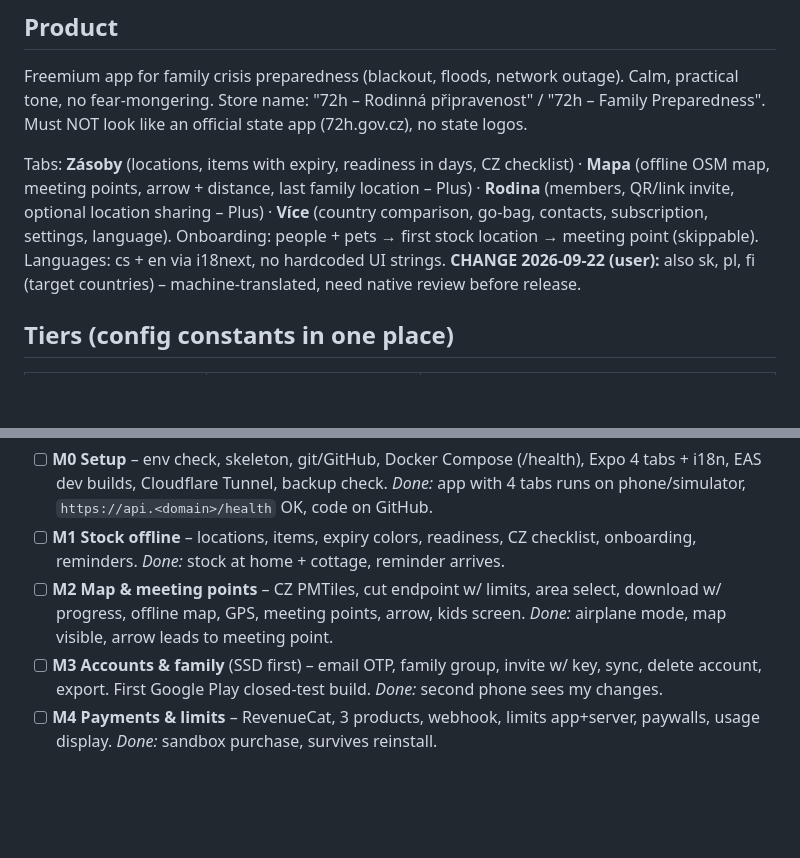
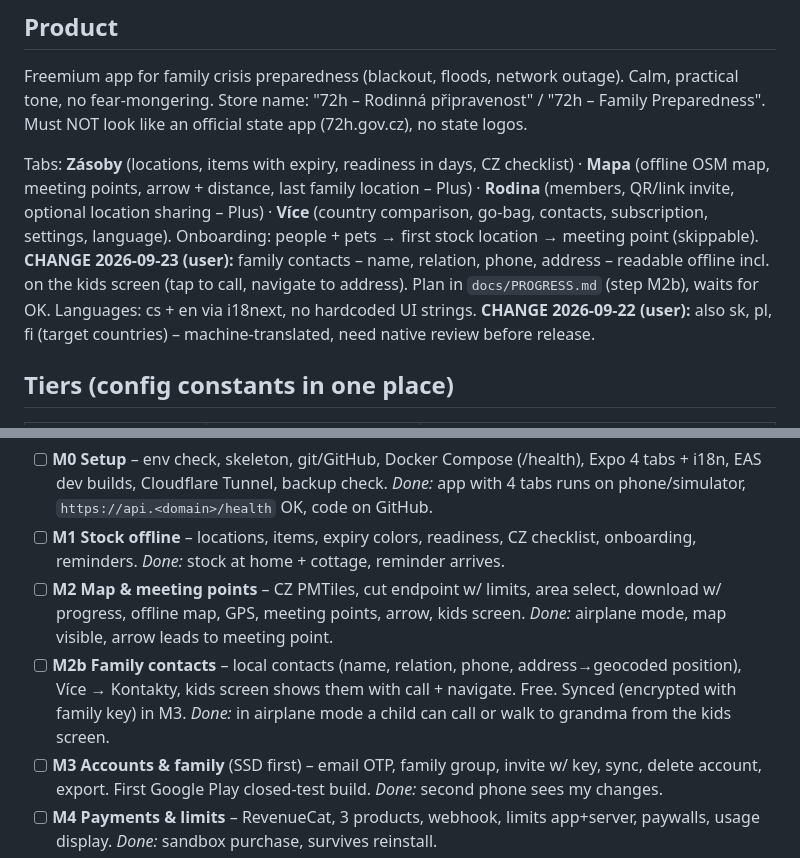
Before and after one commit to ohm01/72H, a Markdown page: CLAUDE.md, 2 parts joined by grey strips. Drawn GitHub-style; blank space fills up the shorter version.

```diff
--- a/CLAUDE.md
+++ b/CLAUDE.md
@@ -8,6 +8,7 @@ Store name: "72h – Rodinná připravenost" / "72h – Family Preparedness". Mu
 
 Tabs: **Zásoby** (locations, items with expiry, readiness in days, CZ checklist) · **Mapa** (offline OSM map, meeting points, arrow + distance, last family location – Plus) · **Rodina** (members, QR/link invite, optional location sharing – Plus) · **Více** (country comparison, go-bag, contacts, subscription, settings, language).
 Onboarding: people + pets → first stock location → meeting point (skippable).
+**CHANGE 2026-09-23 (user):** family contacts – name, relation, phone, address – readable offline incl. on the kids screen (tap to call, navigate to address). Plan in `docs/PROGRESS.md` (step M2b), waits for OK.
 Languages: cs + en via i18next, no hardcoded UI strings. **CHANGE 2026-09-22 (user):** also sk, pl, fi (target countries) – machine-translated, need native review before release.
 
 ## Tiers (config constants in one place)
@@ -60,6 +61,7 @@ Show usage + reset date. Paywall only on attempt to use a Plus feature, always s
 - [ ] **M0 Setup** – env check, skeleton, git/GitHub, Docker Compose (/health), Expo 4 tabs + i18n, EAS dev builds, Cloudflare Tunnel, backup check. *Done:* app with 4 tabs runs on phone/simulator, `https://api.<domain>/health` OK, code on GitHub.
 - [ ] **M1 Stock offline** – locations, items, expiry colors, readiness, CZ checklist, onboarding, reminders. *Done:* stock at home + cottage, reminder arrives.
 - [ ] **M2 Map & meeting points** – CZ PMTiles, cut endpoint w/ limits, area select, download w/ progress, offline map, GPS, meeting points, arrow, kids screen. *Done:* airplane mode, map visible, arrow leads to meeting point.
+- [ ] **M2b Family contacts** – local contacts (name, relation, phone, address→geocoded position), Více → Kontakty, kids screen shows them with call + navigate. Free. Synced (encrypted with family key) in M3. *Done:* in airplane mode a child can call or walk to grandma from the kids screen.
 - [ ] **M3 Accounts & family** (SSD first) – email OTP, family group, invite w/ key, sync, delete account, export. First Google Play closed-test build. *Done:* second phone sees my changes.
 - [ ] **M4 Payments & limits** – RevenueCat, 3 products, webhook, limits app+server, paywalls, usage display. *Done:* sandbox purchase, survives reinstall.
 - [ ] **M5 Country comparison** – CZ/SK/PL/FI official sources, JSON, Markdown table for review, screen, standard choice. *Done:* checklist recalculates, sources approved.
```
Also changed, not shown: docs/PROGRESS.md (+18 -0 lines).
